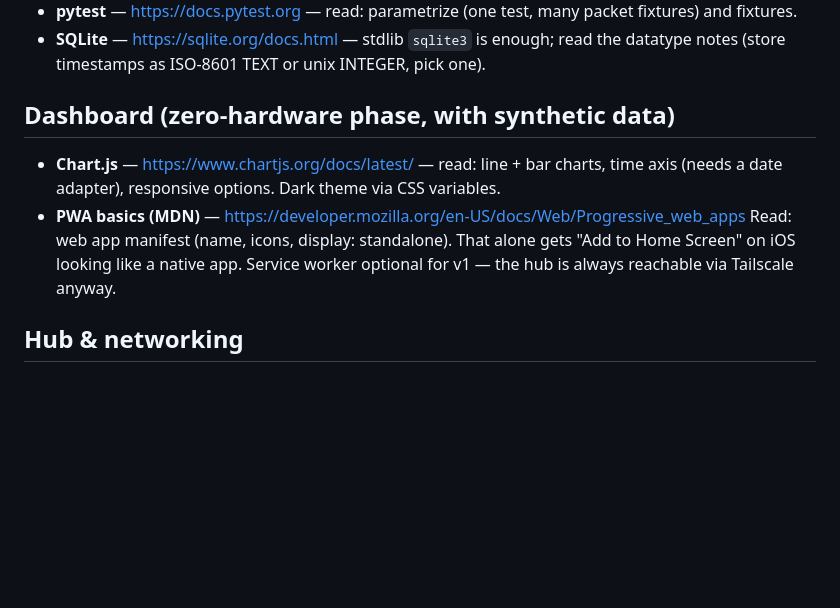
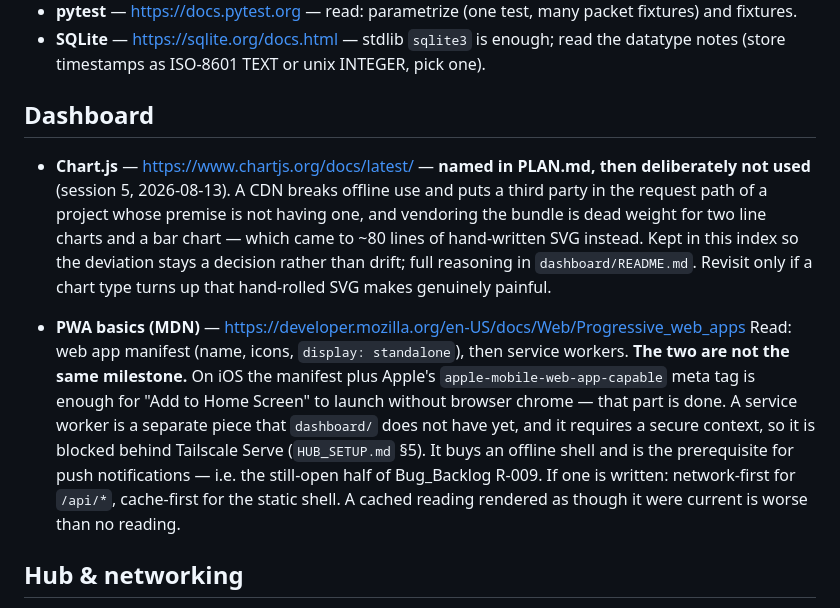
Before and after one commit to Deorinho/Smart-Ring-IOT, a Markdown page: RESOURCES.md, the part around the change. Rendered like a GitHub page; blank space fills up the shorter version.

```diff
--- a/RESOURCES.md
+++ b/RESOURCES.md
@@ -69,14 +69,26 @@ what the listing claimed — the listing can be wrong even in good faith.
 - **SQLite** — <https://sqlite.org/docs.html> — stdlib `sqlite3` is enough; read
   the datatype notes (store timestamps as ISO-8601 TEXT or unix INTEGER, pick one).
 
-## Dashboard (zero-hardware phase, with synthetic data)
+## Dashboard
 
-- **Chart.js** — <https://www.chartjs.org/docs/latest/> — read: line + bar charts,
-  time axis (needs a date adapter), responsive options. Dark theme via CSS variables.
+- **Chart.js** — <https://www.chartjs.org/docs/latest/> — **named in PLAN.md, then
+  deliberately not used** (session 5, 2026-08-13). A CDN breaks offline use and puts a
+  third party in the request path of a project whose premise is not having one, and
+  vendoring the bundle is dead weight for two line charts and a bar chart — which came
+  to ~80 lines of hand-written SVG instead. Kept in this index so the deviation stays a
+  decision rather than drift; full reasoning in `dashboard/README.md`. Revisit only if a
+  chart type turns up that hand-rolled SVG makes genuinely painful.
+
 - **PWA basics (MDN)** — <https://developer.mozilla.org/en-US/docs/Web/Progressive_web_apps>
-  Read: web app manifest (name, icons, display: standalone). That alone gets
-  "Add to Home Screen" on iOS looking like a native app. Service worker optional
-  for v1 — the hub is always reachable via Tailscale anyway.
+  Read: web app manifest (name, icons, `display: standalone`), then service workers.
+  **The two are not the same milestone.** On iOS the manifest plus Apple's
+  `apple-mobile-web-app-capable` meta tag is enough for "Add to Home Screen" to launch
+  without browser chrome — that part is done. A service worker is a separate piece that
+  `dashboard/` does not have yet, and it requires a secure context, so it is blocked
+  behind Tailscale Serve (`HUB_SETUP.md` §5). It buys an offline shell and is the
+  prerequisite for push notifications — i.e. the still-open half of Bug_Backlog R-009.
+  If one is written: network-first for `/api/*`, cache-first for the static shell. A
+  cached reading rendered as though it were current is worse than no reading.
 
 ## Hub & networking
 
```
Also changed, not shown: CLAUDE.md (+7 -4 lines), PLAN.md (+20 -3 lines).
